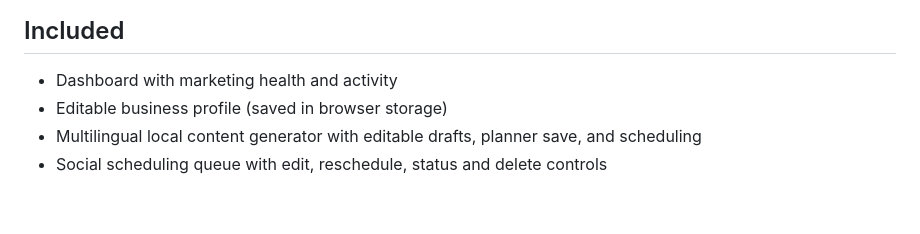
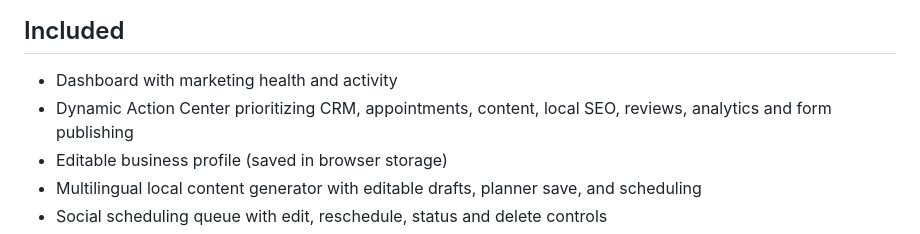
Before and after one commit to tanslaptop876-oss/marketingmind-ai-live, a Markdown page: README.md, the part around the change. Rendered like a GitHub page; blank space fills up the shorter version.

Commit message:
Document dynamic action center

```diff
--- a/README.md
+++ b/README.md
@@ -5,6 +5,7 @@ A deploy-ready, dependency-free MVP for a modular local-business marketing works
 ## Included
 
 - Dashboard with marketing health and activity
+- Dynamic Action Center prioritizing CRM, appointments, content, local SEO, reviews, analytics and form publishing
 - Editable business profile (saved in browser storage)
 - Multilingual local content generator with editable drafts, planner save, and scheduling
 - Social scheduling queue with edit, reschedule, status and delete controls
```
